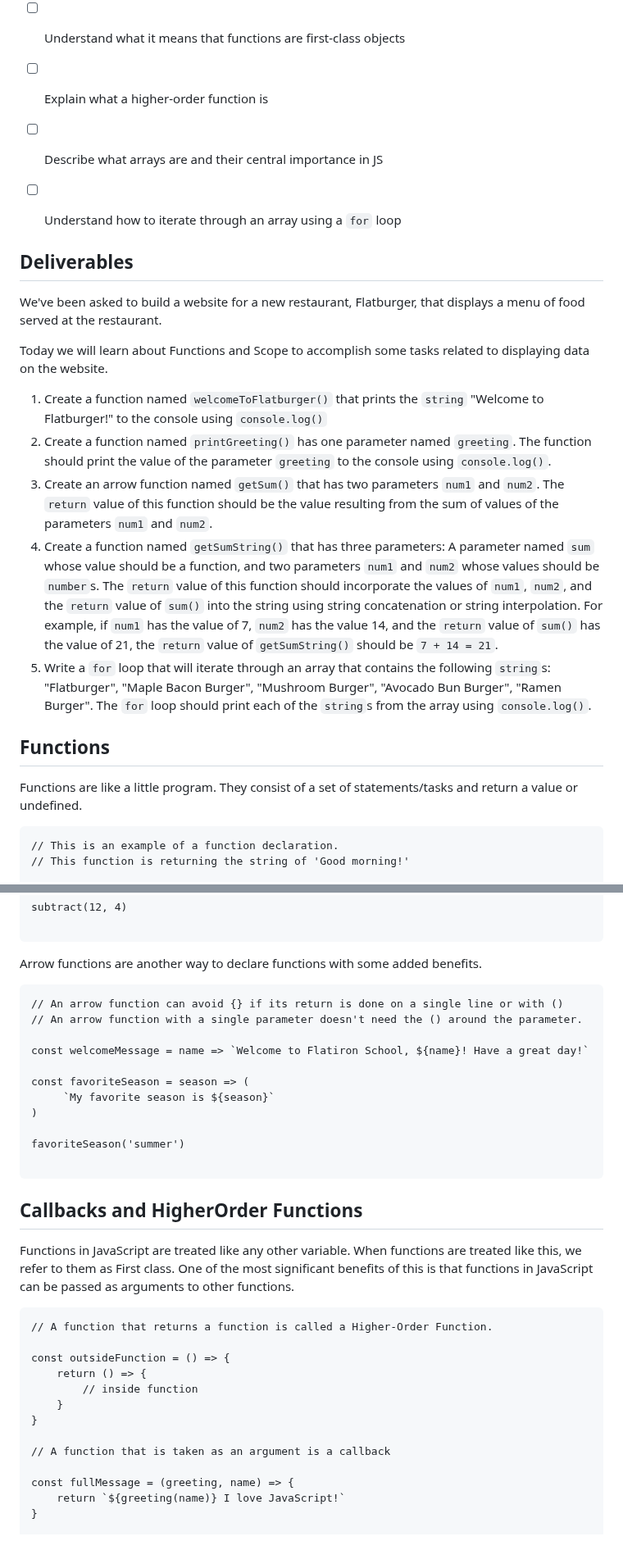
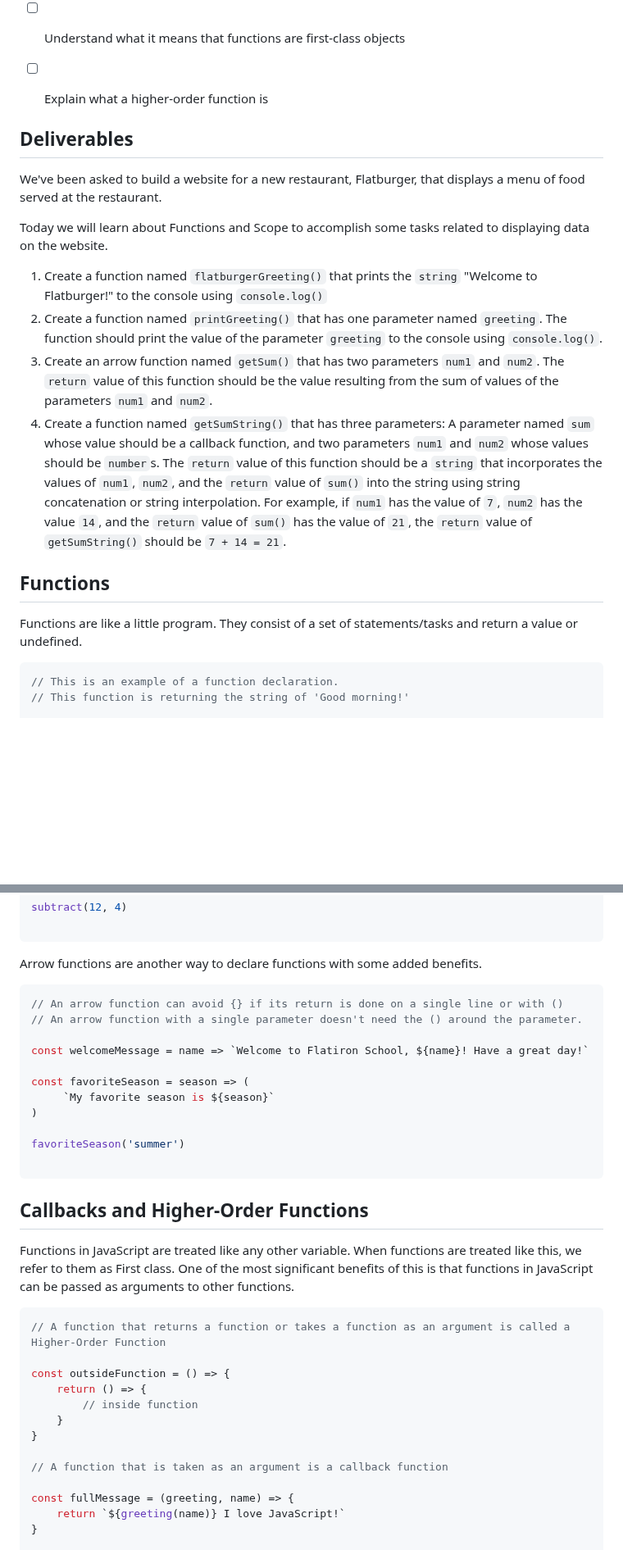
Before and after one commit to RikkuX491/EAST-SE-012924-Phase-1, a Markdown page: README.md, 2 parts joined by grey strips. Shown at 82% size. Rendered like a GitHub page; blank space fills up the shorter version.

Commit message:
Updated SWBAT, deliverables, and Callbacks and Higher-Order Functions sections

````diff
--- a/README.md
+++ b/README.md
@@ -9,8 +9,6 @@
     - Global scope
 - [ ] Understand what it means that functions are first-class objects
 - [ ] Explain what a higher-order function is
-- [ ] Describe what arrays are and their central importance in JS
-- [ ] Understand how to iterate through an array using a `for` loop
 
 
 ## Deliverables
@@ -19,17 +17,16 @@ We've been asked to build a website for a new restaurant, Flatburger, that displ
 
 Today we will learn about Functions and Scope to accomplish some tasks related to displaying data on the website.
 
-1. Create a function named `welcomeToFlatburger()` that prints the `string` "Welcome to Flatburger!" to the console using `console.log()`
-2. Create a function named `printGreeting()` has one parameter named `greeting`. The function should print the value of the parameter `greeting` to the console using `console.log()`.
+1. Create a function named `flatburgerGreeting()` that prints the `string` "Welcome to Flatburger!" to the console using `console.log()`
+2. Create a function named `printGreeting()` that has one parameter named `greeting`. The function should print the value of the parameter `greeting` to the console using `console.log()`.
 3. Create an arrow function named `getSum()` that has two parameters `num1` and `num2`. The `return` value of this function should be the value resulting from the sum of values of the parameters `num1` and `num2`.
-4. Create a function named `getSumString()` that has three parameters: A parameter named `sum` whose value should be a function, and two parameters `num1` and `num2` whose values should be `number`s. The `return` value of this function should incorporate the values of `num1`, `num2`, and the `return` value of `sum()` into the string using string concatenation or string interpolation. For example, if `num1` has the value of 7, `num2` has the value 14, and the `return` value of `sum()` has the value of 21, the `return` value of `getSumString()` should be `7 + 14 = 21`.
-5. Write a `for` loop that will iterate through an array that contains the following `string`s: "Flatburger", "Maple Bacon Burger", "Mushroom Burger", "Avocado Bun Burger", "Ramen Burger". The `for` loop should print each of the `string`s from the array using `console.log()`.
+4. Create a function named `getSumString()` that has three parameters: A parameter named `sum` whose value should be a callback function, and two parameters `num1` and `num2` whose values should be `number`s. The `return` value of this function should be a `string` that incorporates the values of `num1`, `num2`, and the `return` value of `sum()` into the string using string concatenation or string interpolation. For example, if `num1` has the value of `7`, `num2` has the value `14`, and the `return` value of `sum()` has the value of `21`, the `return` value of `getSumString()` should be `7 + 14 = 21`.
 
 
 ## Functions
 Functions are like a little program. They consist of a set of statements/tasks and return a value or undefined.
 
-```
+``` javascript
 // This is an example of a function declaration.
 // This function is returning the string of 'Good morning!'
 
@@ -84,7 +81,7 @@ subtract(12, 4)
 
 Arrow functions are another way to declare functions with some added benefits.
 
-```
+``` javascript
 // An arrow function can avoid {} if its return is done on a single line or with ()
 // An arrow function with a single parameter doesn't need the () around the parameter.
 
@@ -99,12 +96,12 @@ favoriteSeason('summer')
 ```
 
 
-## Callbacks and HigherOrder Functions
+## Callbacks and Higher-Order Functions
 
 Functions in JavaScript are treated like any other variable. When functions are treated like this, we refer to them as First class. One of the most significant benefits of this is that functions in JavaScript can be passed as arguments to other functions.
 
-```
-// A function that returns a function is called a Higher-Order Function.
+``` javascript
+// A function that returns a function or takes a function as an argument is called a Higher-Order Function
 
 const outsideFunction = () => {
     return () => {
@@ -112,7 +109,7 @@ const outsideFunction = () => {
     }
 }
 
-// A function that is taken as an argument is a callback
+// A function that is taken as an argument is a callback function
 
 const fullMessage = (greeting, name) => {
     return `${greeting(name)} I love JavaScript!`
````
Also changed, not shown: other parts of README.md (+1 -1 lines).
